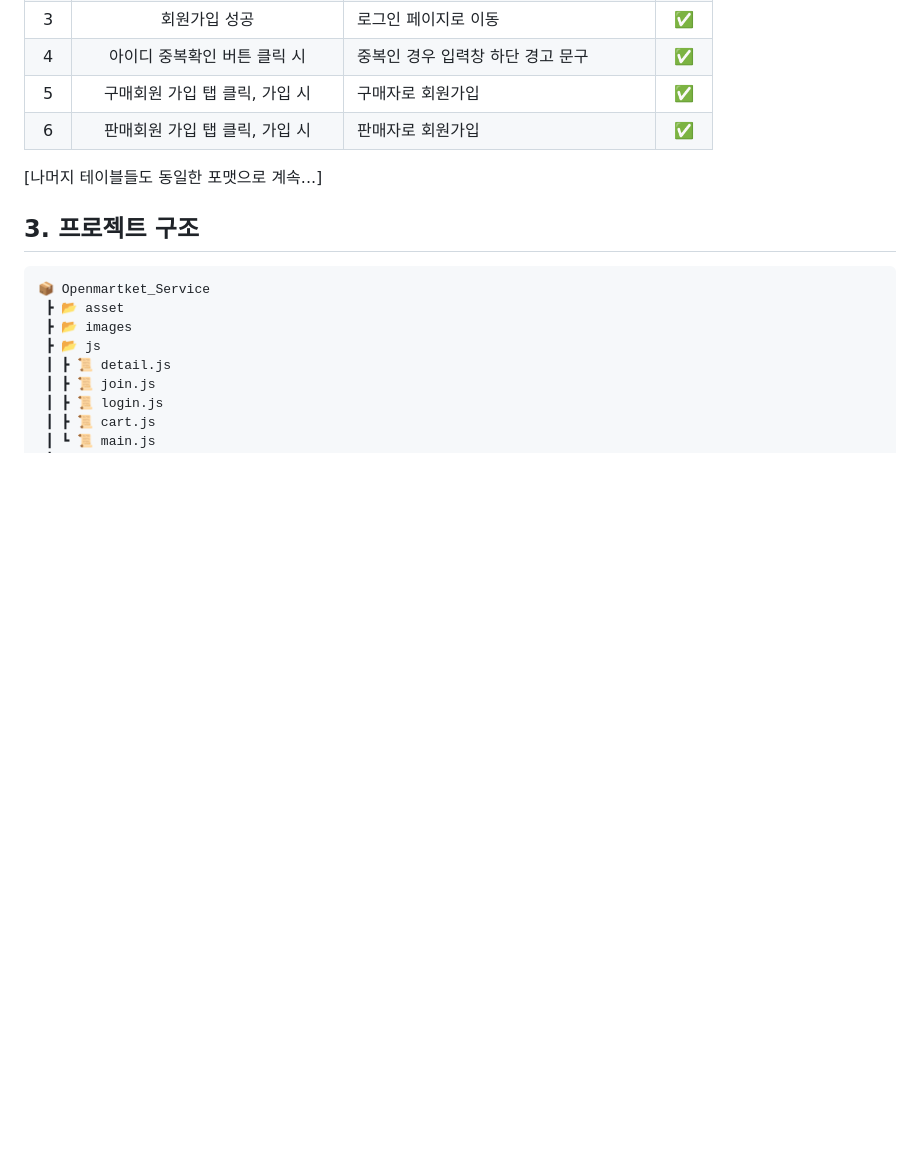
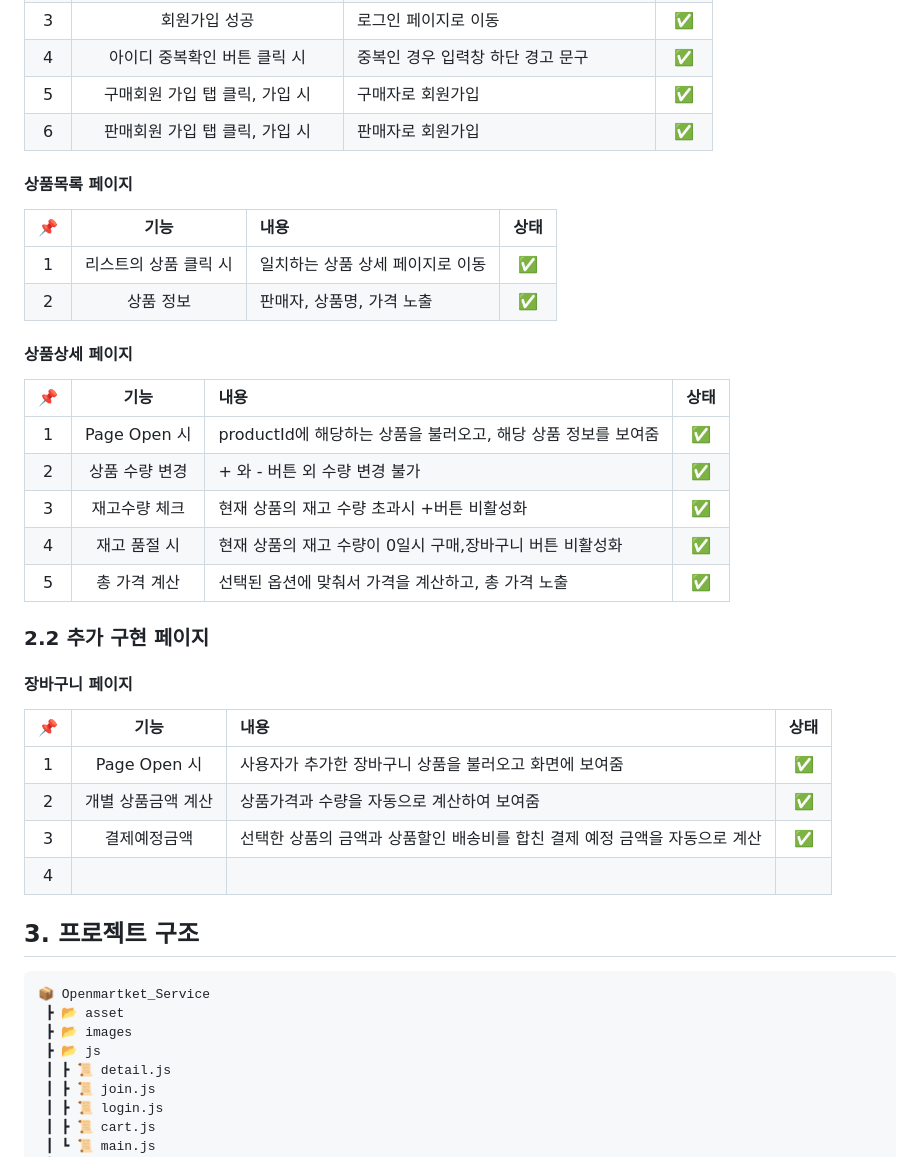
Before and after one commit to siwoon1602/OpenMarket_Service, a Markdown page: README.md, the part around the change printed below. Rendered like a GitHub page; blank space fills up the shorter version.

Commit message:
💄 readme 수정

```diff
--- a/README.md
+++ b/README.md
@@ -75,7 +76,33 @@
 |  5  |   구매회원 가입 탭 클릭, 가입 시   | 구매자로 회원가입                        |  ✅  |
 |  6  |   판매회원 가입 탭 클릭, 가입 시   | 판매자로 회원가입                        |  ✅  |
 
-[나머지 테이블들도 동일한 포맷으로 계속...]
+#### 상품목록 페이지
+
+| 📌  |         기능          | 내용                             | 상태 |
+| :-: | :-------------------: | :------------------------------- | :--: |
+|  1  | 리스트의 상품 클릭 시 | 일치하는 상품 상세 페이지로 이동 |  ✅  |
+|  2  |       상품 정보       | 판매자, 상품명, 가격 노출        |  ✅  |
+
+#### 상품상세 페이지
+
+| 📌  |      기능      | 내용                                                          | 상태 |
+| :-: | :------------: | :------------------------------------------------------------ | :--: |
+|  1  |  Page Open 시  | productId에 해당하는 상품을 불러오고, 해당 상품 정보를 보여줌 |  ✅  |
+|  2  | 상품 수량 변경 | + 와 - 버튼 외 수량 변경 불가                                 |  ✅  |
+|  3  | 재고수량 체크  | 현재 상품의 재고 수량 초과시 +버튼 비활성화                   |  ✅  |
+|  4  |  재고 품절 시  | 현재 상품의 재고 수량이 0일시 구매,장바구니 버튼 비활성화     |  ✅  |
+|  5  |  총 가격 계산  | 선택된 옵션에 맞춰서 가격을 계산하고, 총 가격 노출            |  ✅  |
+
+### 2.2 추가 구현 페이지
+
+#### 장바구니 페이지
+
+| 📌  |        기능        | 내용                                                                       | 상태 |
+| :-: | :----------------: | :------------------------------------------------------------------------- | :--: |
+|  1  |    Page Open 시    | 사용자가 추가한 장바구니 상품을 불러오고 화면에 보여줌                     |  ✅  |
+|  2  | 개별 상품금액 계산 | 상품가격과 수량을 자동으로 계산하여 보여줌                                 |  ✅  |
+|  3  |    결제예정금액    | 선택한 상품의 금액과 상품할인 배송비를 합친 결제 예정 금액을 자동으로 계산 |  ✅  |
+|  4  |
 
 ## 3. 프로젝트 구조
 
```
Also changed, not shown: other parts of README.md (+16 -15 lines).
